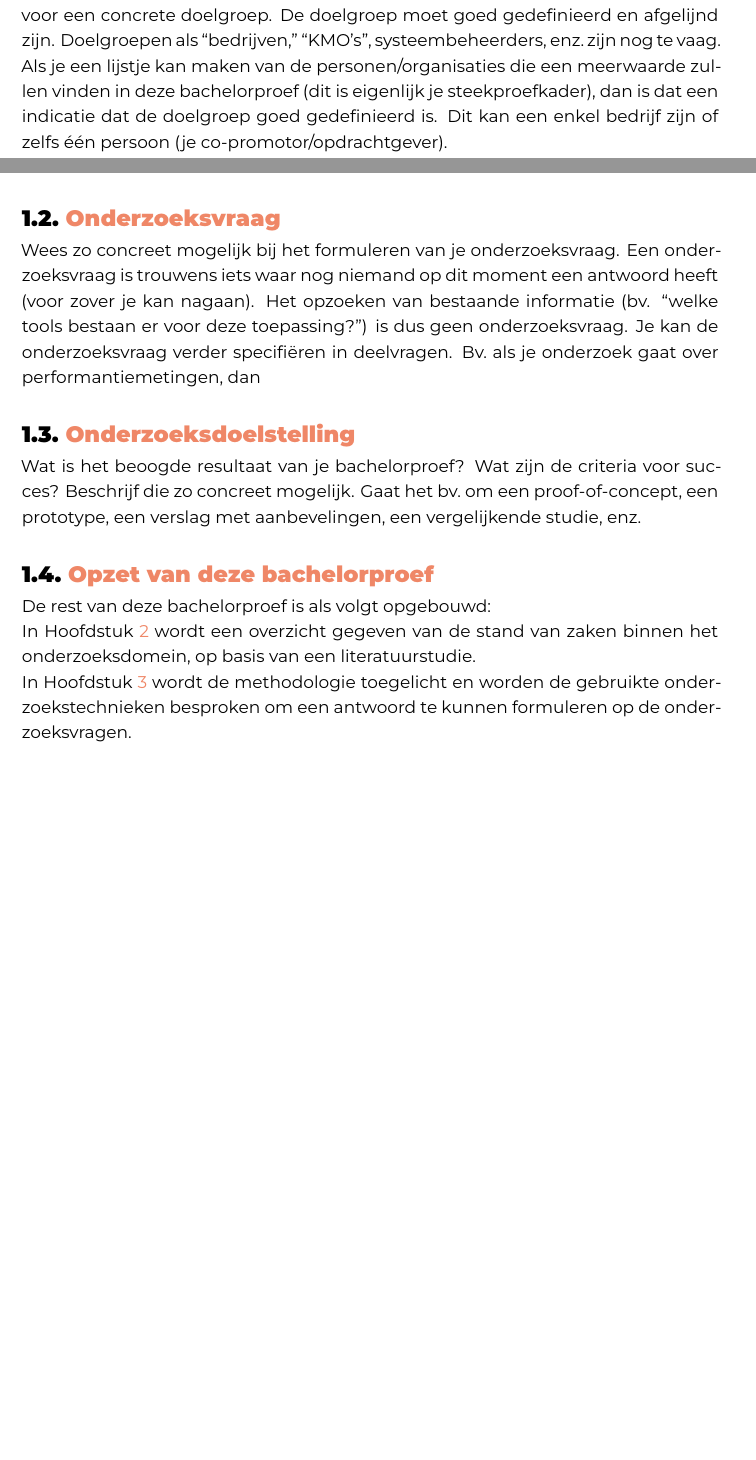
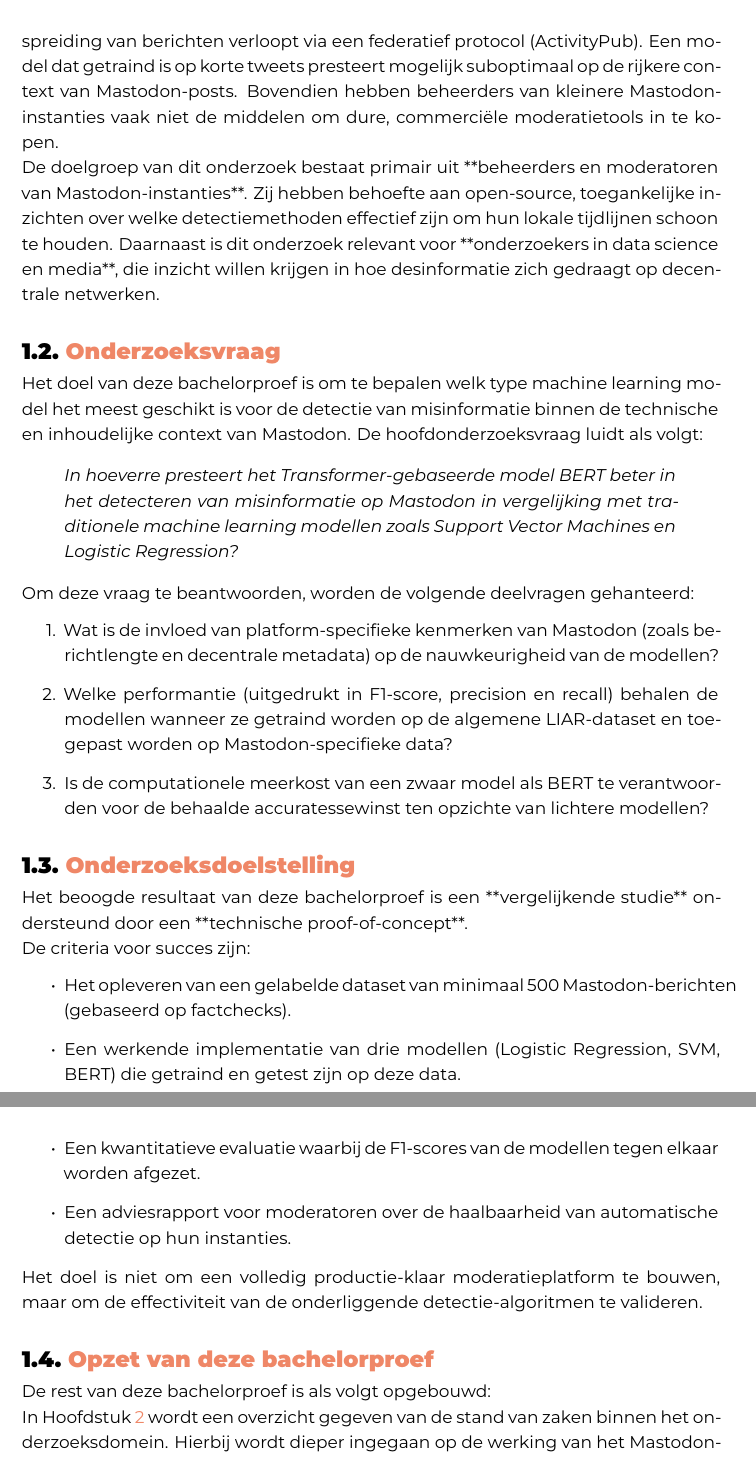
Before and after one commit to KyanuNeckebroek/bachelorproef-2526, a LaTeX thesis (bachproef/FamilienaamVoornaamBP.tex, which reads bachproef/inleiding.tex): two parts of pages 10 and 11 of 29 before the commit and two parts of pages 11 and 12 of 30 after it, joined at a grey line, cut at the place of the change, the shorter picture padded with empty space. Compiled offline with XeLaTeX; a LaTeX package or settings file that is missing is left out.

Commit message:
inleiding bap

```diff
--- a/bachproef/inleiding.tex
+++ b/bachproef/inleiding.tex
@@ -10 +25,31 @@ De inleiding moet de lezer net genoeg informatie verschaffen om het onderwerp te
+Op Mastodon is de situatie fundamenteel anders. Berichten kunnen langer zijn (vaak 500 tekens in plaats van 280), de metadata verschilt per instantie, en de verspreiding van berichten verloopt via een federatief protocol (ActivityPub). Een model dat getraind is op korte tweets presteert mogelijk suboptimaal op de rijkere context van Mastodon-posts. Bovendien hebben beheerders van kleinere Mastodon-instanties vaak niet de middelen om dure, commerciële moderatietools in te kopen.
+
+De doelgroep van dit onderzoek bestaat primair uit **beheerders en moderatoren van Mastodon-instanties**. Zij hebben behoefte aan open-source, toegankelijke inzichten over welke detectiemethoden effectief zijn om hun lokale tijdlijnen schoon te houden. Daarnaast is dit onderzoek relevant voor **onderzoekers in data science en media**, die inzicht willen krijgen in hoe desinformatie zich gedraagt op decentrale netwerken.
+
+\section{Onderzoeksvraag}
+\label{sec:onderzoeksvraag}
+
+Het doel van deze bachelorproef is om te bepalen welk type machine learning model het meest geschikt is voor de detectie van misinformatie binnen de technische en inhoudelijke context van Mastodon. De hoofdonderzoeksvraag luidt als volgt:
+
+\begin{quote}
+    \textit{In hoeverre presteert het Transformer-gebaseerde model BERT beter in het detecteren van misinformatie op Mastodon in vergelijking met traditionele machine learning modellen zoals Support Vector Machines en Logistic Regression?}
+\end{quote}
+
+Om deze vraag te beantwoorden, worden de volgende deelvragen gehanteerd:
+\begin{enumerate}
+    \item Wat is de invloed van platform-specifieke kenmerken van Mastodon (zoals berichtlengte en decentrale metadata) op de nauwkeurigheid van de modellen?
+    \item Welke performantie (uitgedrukt in F1-score, precision en recall) behalen de modellen wanneer ze getraind worden op de algemene LIAR-dataset en toegepast worden op Mastodon-specifieke data?
+    \item Is de computationele meerkost van een zwaar model als BERT te verantwoorden voor de behaalde accuratessewinst ten opzichte van lichtere modellen?
+\end{enumerate}
+
+\section{Onderzoeksdoelstelling}
+\label{sec:onderzoeksdoelstelling}
+
+Het beoogde resultaat van deze bachelorproef is een **vergelijkende studie** ondersteund door een **technische proof-of-concept**.
+
+De criteria voor succes zijn:
 \begin{itemize}
+    \item Het opleveren van een gelabelde dataset van minimaal 500 Mastodon-berichten (gebaseerd op factchecks).
+    \item Een werkende implementatie van drie modellen (Logistic Regression, SVM, BERT) die getraind en getest zijn op deze data.
+    \item Een kwantitatieve evaluatie waarbij de F1-scores van de modellen tegen elkaar worden afgezet.
+    \item Een adviesrapport voor moderatoren over de haalbaarheid van automatische detectie op hun instanties.
@@ -18,29 +56,11 @@ De inleiding moet de lezer net genoeg informatie verschaffen om het onderwerp te
 \end{itemize}
 
-\section{\IfLanguageName{dutch}{Probleemstelling}{Problem Statement}}%
-\label{sec:probleemstelling}
+Het doel is niet om een volledig productie-klaar moderatieplatform te bouwen, maar om de effectiviteit van de onderliggende detectie-algoritmen te valideren.
 
-Uit je probleemstelling moet duidelijk zijn dat je onderzoek een meerwaarde heeft voor een concrete doelgroep. De doelgroep moet goed gedefinieerd en afgelijnd zijn. Doelgroepen als ``bedrijven,'' ``KMO's'', systeembeheerders, enz.~zijn nog te vaag. Als je een lijstje kan maken van de personen/organisaties die een meerwaarde zullen vinden in deze bachelorproef (dit is eigenlijk je steekproefkader), dan is dat een indicatie dat de doelgroep goed gedefinieerd is. Dit kan een enkel bedrijf zijn of zelfs één persoon (je co-promotor/opdrachtgever).
-
-\section{\IfLanguageName{dutch}{Onderzoeksvraag}{Research question}}%
-\label{sec:onderzoeksvraag}
-
-Wees zo concreet mogelijk bij het formuleren van je onderzoeksvraag. Een onderzoeksvraag is trouwens iets waar nog niemand op dit moment een antwoord heeft (voor zover je kan nagaan). Het opzoeken van bestaande informatie (bv. ``welke tools bestaan er voor deze toepassing?'') is dus geen onderzoeksvraag. Je kan de onderzoeksvraag verder specifiëren in deelvragen. Bv.~als je onderzoek gaat over performantiemetingen, dan
-
-\section{\IfLanguageName{dutch}{Onderzoeksdoelstelling}{Research objective}}%
-\label{sec:onderzoeksdoelstelling}
-
-Wat is het beoogde resultaat van je bachelorproef? Wat zijn de criteria voor succes? Beschrijf die zo concreet mogelijk. Gaat het bv.\ om een proof-of-concept, een prototype, een verslag met aanbevelingen, een vergelijkende studie, enz.
-
-\section{\IfLanguageName{dutch}{Opzet van deze bachelorproef}{Structure of this bachelor thesis}}%
+\section{Opzet van deze bachelorproef}
 \label{sec:opzet-bachelorproef}
-
-% Het is gebruikelijk aan het einde van de inleiding een overzicht te
-% geven van de opbouw van de rest van de tekst. Deze sectie bevat al een aanzet
-% die je kan aanvullen/aanpassen in functie van je eigen tekst.
 
 De rest van deze bachelorproef is als volgt opgebouwd:
 
-In Hoofdstuk~\ref{ch:stand-van-zaken} wordt een overzicht gegeven van de stand van zaken binnen het onderzoeksdomein, op basis van een literatuurstudie.
+In Hoofdstuk~\ref{ch:stand-van-zaken} wordt een overzicht gegeven van de stand van zaken binnen het onderzoeksdomein. Hierbij wordt dieper ingegaan op de werking van het Mastodon-netwerk, de huidige state-of-the-art in fake news detectie en de theoretische achtergrond van de gebruikte algoritmen (SVM, BERT).
 
-In Hoofdstuk~\ref{ch:methodologie} wordt de methodologie toegelicht en worden de gebruikte onderzoekstechnieken besproken om een antwoord te kunnen formuleren op de onderzoeksvragen.
```
Also changed, not shown: bachproef/voorwoord.tex (+23 -6 lines), bachproef/inleiding.tex (39 more changed lines).
